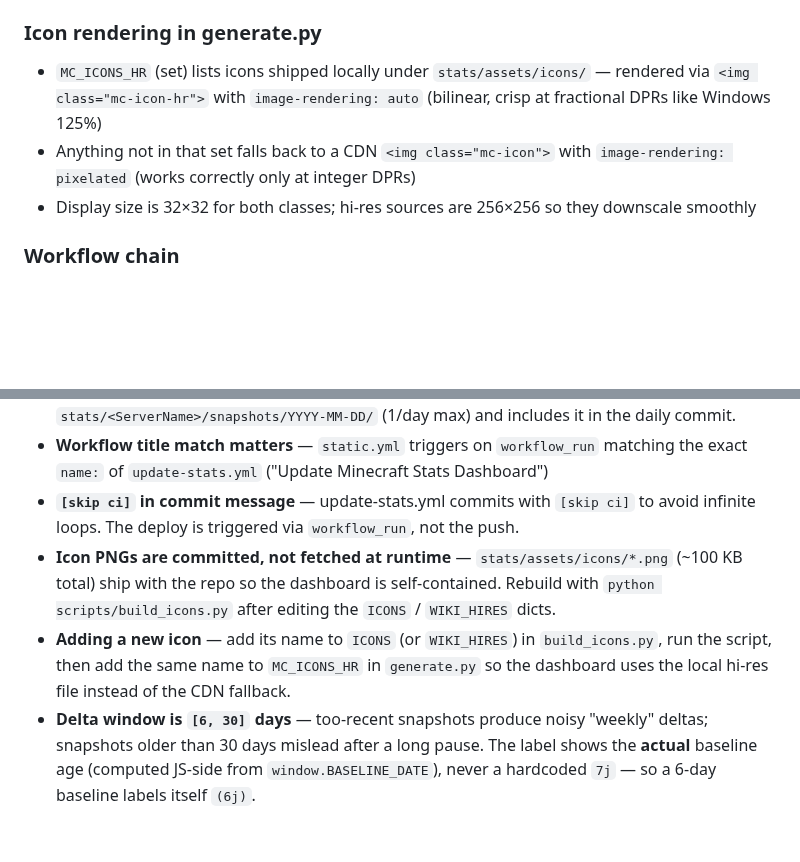
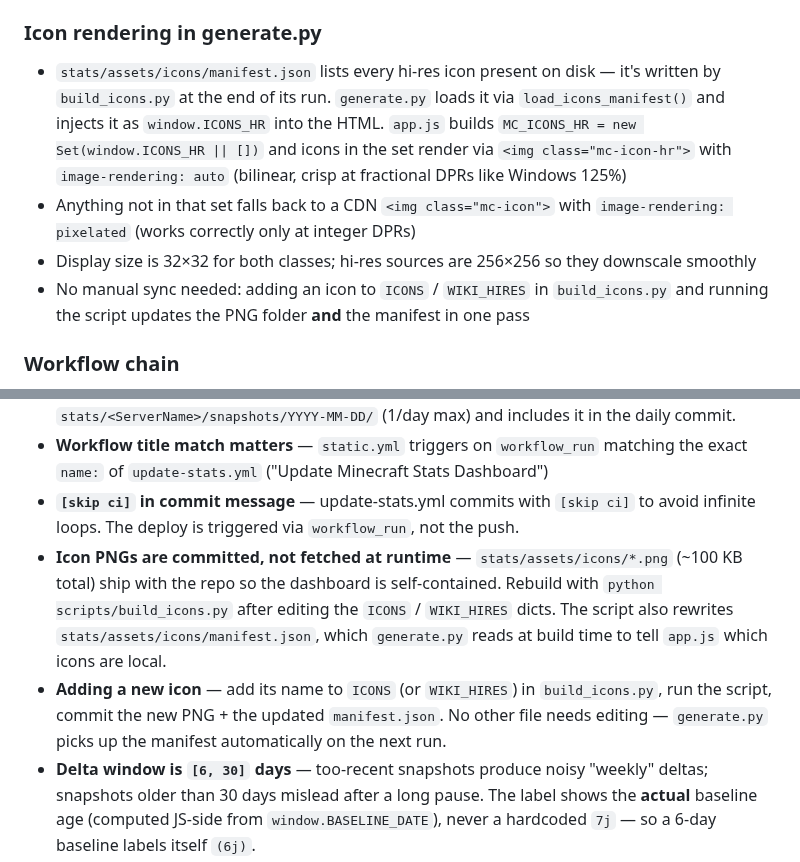
Before and after one commit to Skycryck/minecraft, a Markdown page: CLAUDE.md, 2 parts joined by grey strips. Rendered like a GitHub page; blank space fills up the shorter version.

Commit message:
docs: update icon-rendering notes for manifest-driven flow

```diff
--- a/CLAUDE.md
+++ b/CLAUDE.md
@@ -61,9 +61,10 @@ No dependencies beyond Python 3.12+ stdlib. No pip install needed.
 
 ### Icon rendering in generate.py
 
-- `MC_ICONS_HR` (set) lists icons shipped locally under `stats/assets/icons/` — rendered via `<img class="mc-icon-hr">` with `image-rendering: auto` (bilinear, crisp at fractional DPRs like Windows 125%)
+- `stats/assets/icons/manifest.json` lists every hi-res icon present on disk — it's written by `build_icons.py` at the end of its run. `generate.py` loads it via `load_icons_manifest()` and injects it as `window.ICONS_HR` into the HTML. `app.js` builds `MC_ICONS_HR = new Set(window.ICONS_HR || [])` and icons in the set render via `<img class="mc-icon-hr">` with `image-rendering: auto` (bilinear, crisp at fractional DPRs like Windows 125%)
 - Anything not in that set falls back to a CDN `<img class="mc-icon">` with `image-rendering: pixelated` (works correctly only at integer DPRs)
 - Display size is 32×32 for both classes; hi-res sources are 256×256 so they downscale smoothly
+- No manual sync needed: adding an icon to `ICONS` / `WIKI_HIRES` in `build_icons.py` and running the script updates the PNG folder **and** the manifest in one pass
 
 ### Workflow chain
 
@@ -137,8 +138,8 @@ No dependencies beyond Python 3.12+ stdlib. No pip install needed.
 - **sync-stats.ps1 takes params with local defaults** — `-Source` (Crafty stats folder), `-Repo` (repo root), `-ServerName` (sub-folder under `stats/`). Defaults point at the dev machine's paths; override at call site when running elsewhere. The script writes `stats/<ServerName>/snapshots/YYYY-MM-DD/` (1/day max) and includes it in the daily commit.
 - **Workflow title match matters** — `static.yml` triggers on `workflow_run` matching the exact `name:` of `update-stats.yml` ("Update Minecraft Stats Dashboard")
 - **`[skip ci]` in commit message** — update-stats.yml commits with `[skip ci]` to avoid infinite loops. The deploy is triggered via `workflow_run`, not the push.
-- **Icon PNGs are committed, not fetched at runtime** — `stats/assets/icons/*.png` (~100 KB total) ship with the repo so the dashboard is self-contained. Rebuild with `python scripts/build_icons.py` after editing the `ICONS` / `WIKI_HIRES` dicts.
-- **Adding a new icon** — add its name to `ICONS` (or `WIKI_HIRES`) in `build_icons.py`, run the script, then add the same name to `MC_ICONS_HR` in `generate.py` so the dashboard uses the local hi-res file instead of the CDN fallback.
+- **Icon PNGs are committed, not fetched at runtime** — `stats/assets/icons/*.png` (~100 KB total) ship with the repo so the dashboard is self-contained. Rebuild with `python scripts/build_icons.py` after editing the `ICONS` / `WIKI_HIRES` dicts. The script also rewrites `stats/assets/icons/manifest.json`, which `generate.py` reads at build time to tell `app.js` which icons are local.
+- **Adding a new icon** — add its name to `ICONS` (or `WIKI_HIRES`) in `build_icons.py`, run the script, commit the new PNG + the updated `manifest.json`. No other file needs editing — `generate.py` picks up the manifest automatically on the next run.
 - **Delta window is `[6, 30]` days** — too-recent snapshots produce noisy "weekly" deltas; snapshots older than 30 days mislead after a long pause. The label shows the **actual** baseline age (computed JS-side from `window.BASELINE_DATE`), never a hardcoded `7j` — so a 6-day baseline labels itself `(6j)`.
 
 ## Public template repo
```
